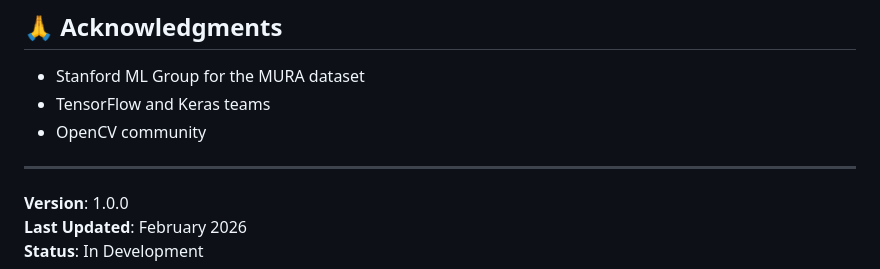
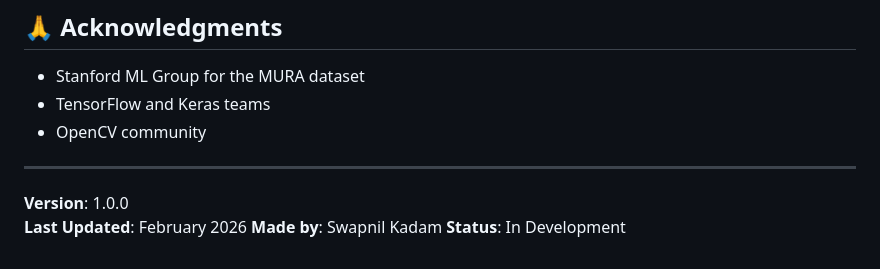
Before and after one commit to swapnil-k09/bone-fracture-detection, a Markdown page: README.md, the part around the change. Rendered like a GitHub page.

Commit message:
Add author information to README

```diff
--- a/README.md
+++ b/README.md
@@ -285,4 +285,5 @@ This project is for educational and research purposes only.
 
 **Version**: 1.0.0
 **Last Updated**: February 2026
+**Made by**: Swapnil Kadam
 **Status**: In Development
```
